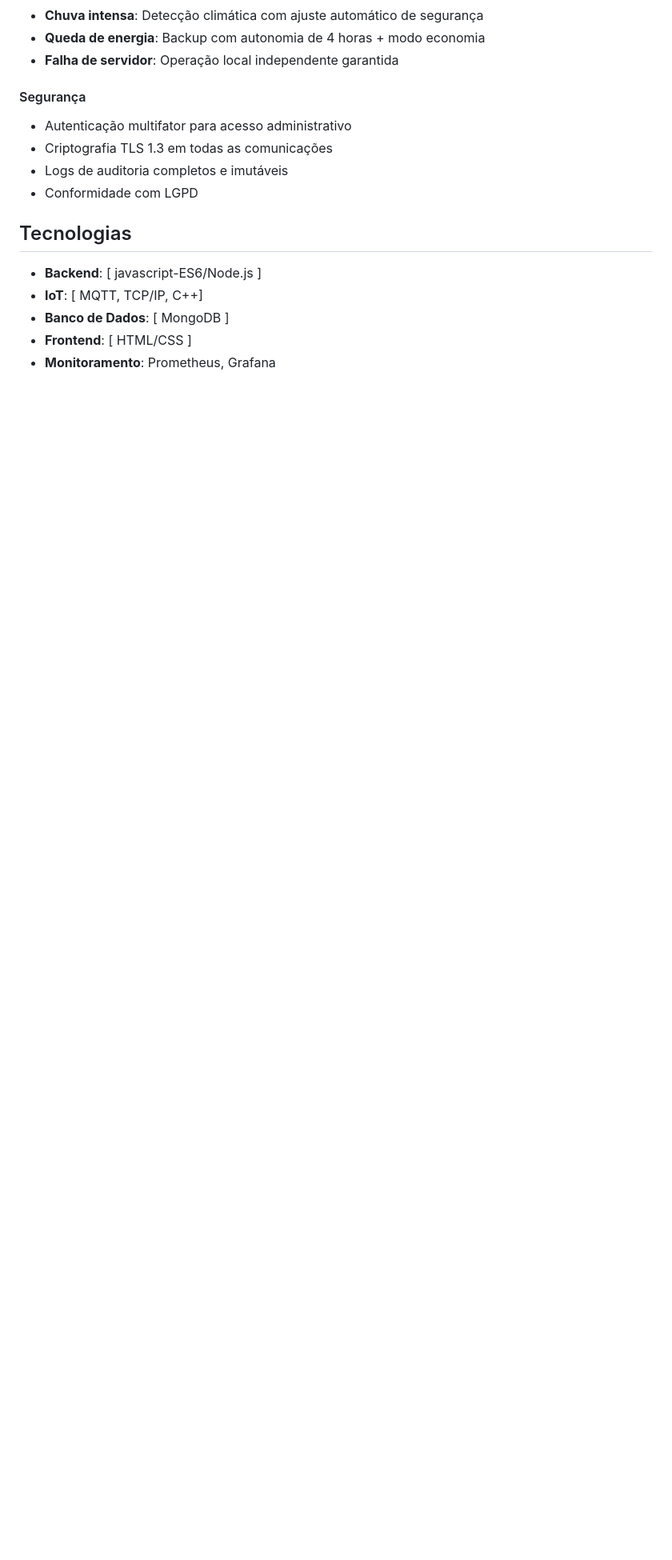
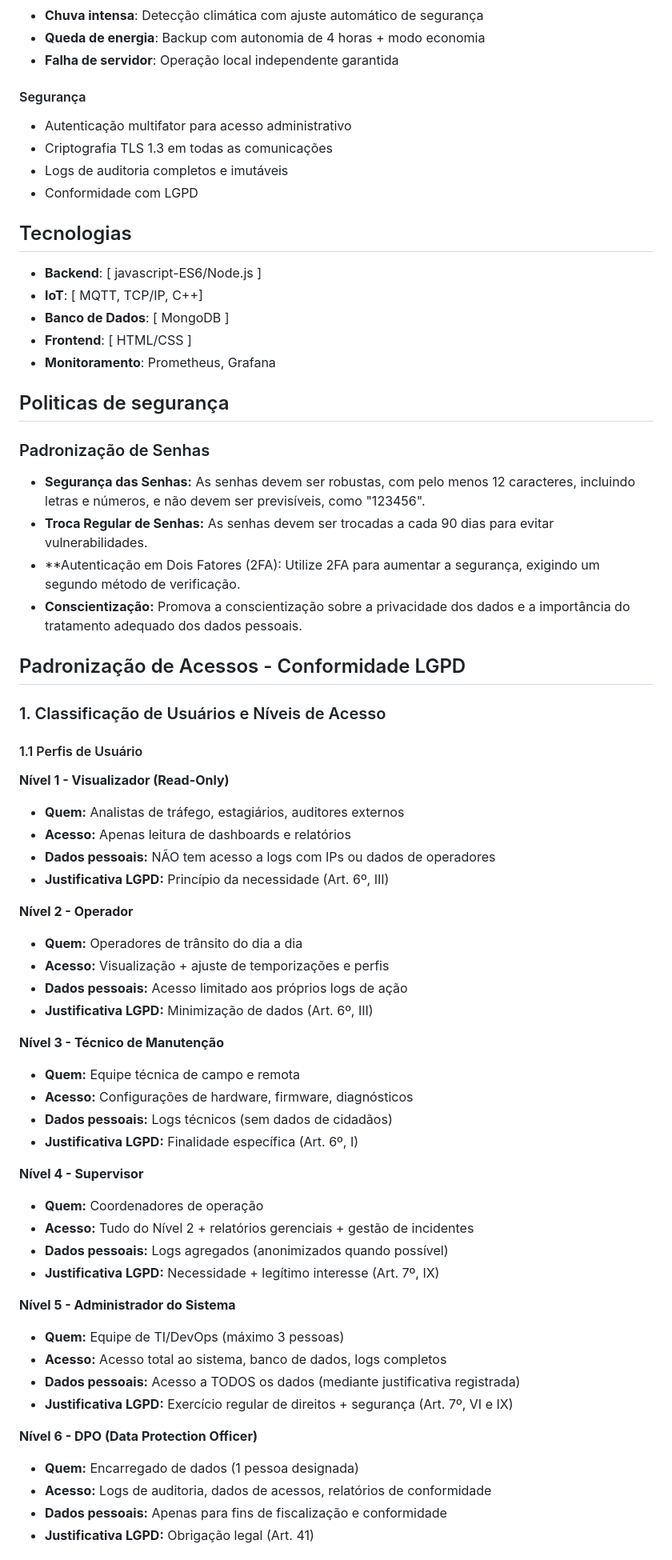
Before and after one commit to jggoncalez/smart-tf, a Markdown page: README.md, the part around one of its changes. Shown at 80% size. GitHub-like rendering; blank space fills up the shorter version.

Commit message:
docs: add security policies and user access levels to README

```diff
--- a/README.md
+++ b/README.md
@@ -79,3 +79,54 @@ Este sistema implementa uma arquitetura moderna baseada em:
 - **Banco de Dados**: [ MongoDB ]
 - **Frontend**: [ HTML/CSS ]
 - **Monitoramento**: Prometheus, Grafana
+
+## Politicas de segurança
+
+### Padronização de Senhas
+- **Segurança das Senhas:** As senhas devem ser robustas, com pelo menos 12 caracteres, incluindo letras e números, e não devem ser previsíveis, como "123456".
+- **Troca Regular de Senhas:** As senhas devem ser trocadas a cada 90 dias para evitar vulnerabilidades.
+- **Autenticação em Dois Fatores (2FA): Utilize 2FA para aumentar a segurança, exigindo um segundo método de verificação.
+- **Conscientização:** Promova a conscientização sobre a privacidade dos dados e a importância do tratamento adequado dos dados pessoais.
+
+## Padronização de Acessos - Conformidade LGPD
+
+### 1. Classificação de Usuários e Níveis de Acesso
+
+#### 1.1 Perfis de Usuário
+
+**Nível 1 - Visualizador (Read-Only)**
+- **Quem:** Analistas de tráfego, estagiários, auditores externos
+- **Acesso:** Apenas leitura de dashboards e relatórios
+- **Dados pessoais:** NÃO tem acesso a logs com IPs ou dados de operadores
+- **Justificativa LGPD:** Princípio da necessidade (Art. 6º, III)
+
+**Nível 2 - Operador**
+- **Quem:** Operadores de trânsito do dia a dia
+- **Acesso:** Visualização + ajuste de temporizações e perfis
+- **Dados pessoais:** Acesso limitado aos próprios logs de ação
+- **Justificativa LGPD:** Minimização de dados (Art. 6º, III)
+
+**Nível 3 - Técnico de Manutenção**
+- **Quem:** Equipe técnica de campo e remota
+- **Acesso:** Configurações de hardware, firmware, diagnósticos
+- **Dados pessoais:** Logs técnicos (sem dados de cidadãos)
+- **Justificativa LGPD:** Finalidade específica (Art. 6º, I)
+
+**Nível 4 - Supervisor**
+- **Quem:** Coordenadores de operação
+- **Acesso:** Tudo do Nível 2 + relatórios gerenciais + gestão de incidentes
+- **Dados pessoais:** Logs agregados (anonimizados quando possível)
+- **Justificativa LGPD:** Necessidade + legítimo interesse (Art. 7º, IX)
+
+**Nível 5 - Administrador do Sistema**
+- **Quem:** Equipe de TI/DevOps (máximo 3 pessoas)
+- **Acesso:** Acesso total ao sistema, banco de dados, logs completos
+- **Dados pessoais:** Acesso a TODOS os dados (mediante justificativa registrada)
+- **Justificativa LGPD:** Exercício regular de direitos + segurança (Art. 7º, VI e IX)
+
+**Nível 6 - DPO (Data Protection Officer)**
+- **Quem:** Encarregado de dados (1 pessoa designada)
+- **Acesso:** Logs de auditoria, dados de acessos, relatórios de conformidade
+- **Dados pessoais:** Apenas para fins de fiscalização e conformidade
+- **Justificativa LGPD:** Obrigação legal (Art. 41)
+
```
Also changed, not shown: other parts of README.md (+55 -0 lines).
